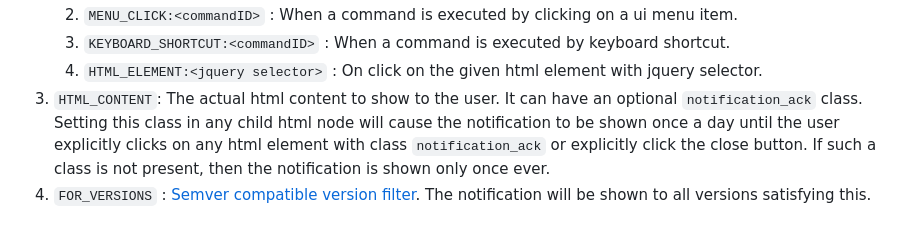
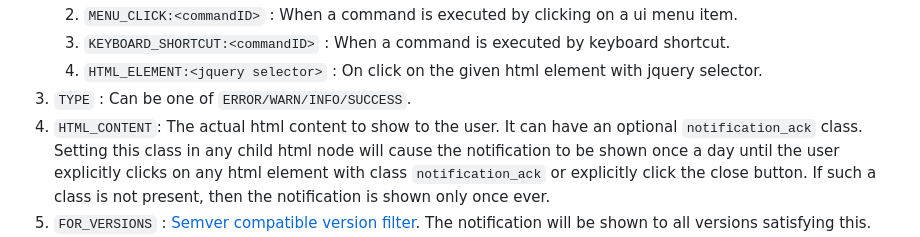
Before and after one commit to phcode-dev/phoenix-desktop, a Markdown page: docs/appNotifications/readme.md, the part around the change. Drawn GitHub-style.

Commit message:
docs: toast notification spec, not yet implemented tho

```diff
--- a/docs/appNotifications/readme.md
+++ b/docs/appNotifications/readme.md
@@ -87,7 +87,8 @@ A sample json is as follows:
    2. `MENU_CLICK:<commandID>` : When a command is executed by clicking on a ui menu item.
    3. `KEYBOARD_SHORTCUT:<commandID>` : When a command is executed by keyboard shortcut.
    4. `HTML_ELEMENT:<jquery selector>` : On click on the given html element with jquery selector.
-3. `HTML_CONTENT`: The actual html content to show to the user. It can have an optional `notification_ack` class.
+3. `TYPE` : Can be one of `ERROR/WARN/INFO/SUCCESS`.
+4. `HTML_CONTENT`: The actual html content to show to the user. It can have an optional `notification_ack` class.
    Setting this class in any child html node will cause the notification to be shown once a day until the user explicitly clicks
    on any html element with class `notification_ack` or explicitly click the close button.
    If such a class is not present, then the notification is shown only once ever.
```
